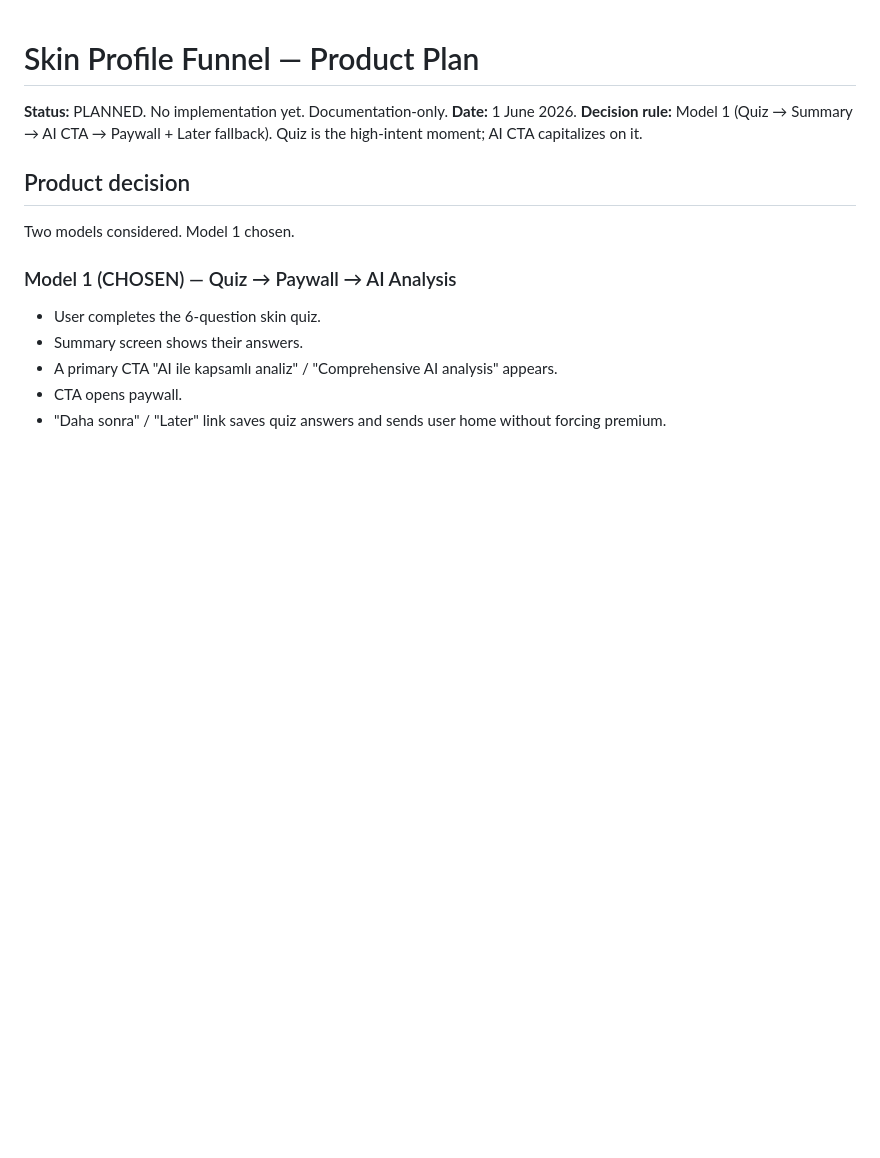
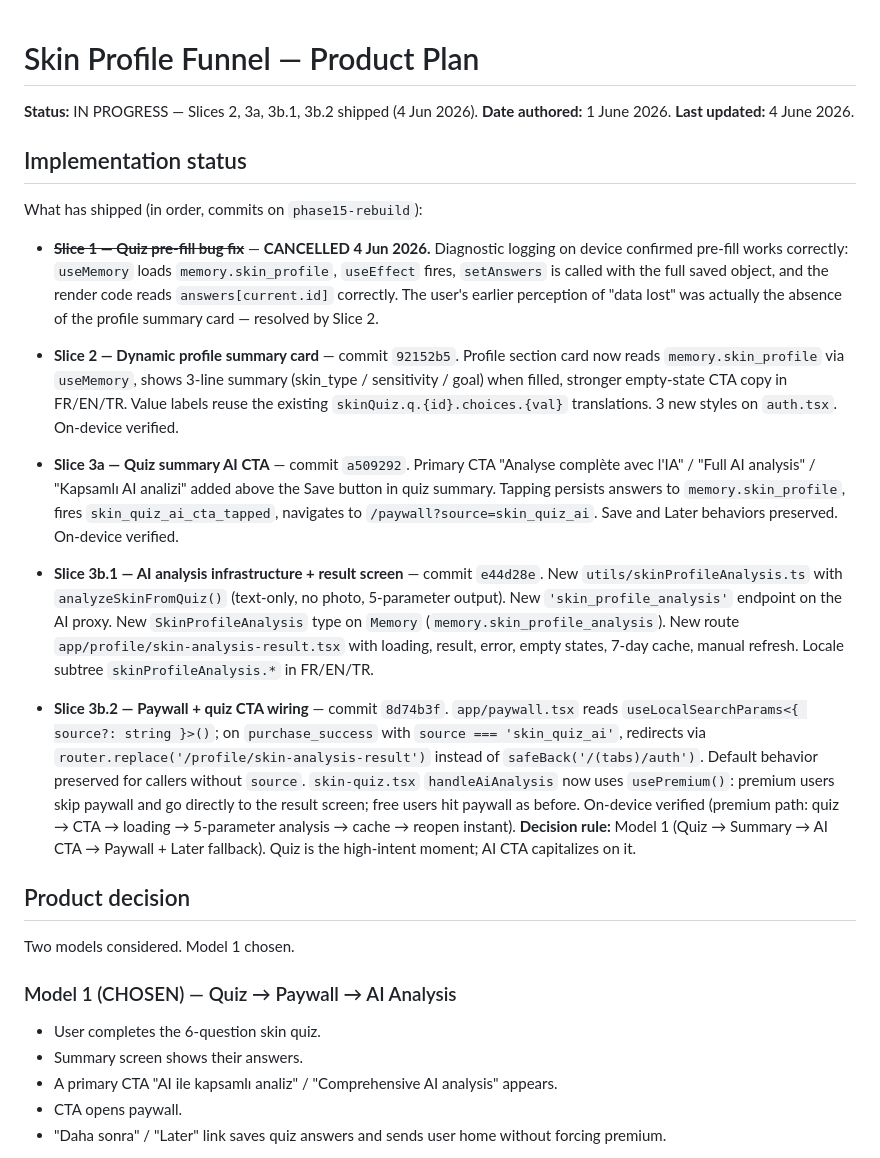
Before and after one commit to mfkparis1-star/rituel-app, a Markdown page: docs/SKIN_PROFILE_FUNNEL_PLAN.md, the part around one of its changes. Rendered like a GitHub page; blank space fills up the shorter version.

```diff
--- a/docs/SKIN_PROFILE_FUNNEL_PLAN.md
+++ b/docs/SKIN_PROFILE_FUNNEL_PLAN.md
@@ -1,7 +1,53 @@
 # Skin Profile Funnel — Product Plan
 
-**Status:** PLANNED. No implementation yet. Documentation-only.
-**Date:** 1 June 2026.
+**Status:** IN PROGRESS — Slices 2, 3a, 3b.1, 3b.2 shipped (4 Jun 2026).
+**Date authored:** 1 June 2026. **Last updated:** 4 June 2026.
+
+## Implementation status
+
+What has shipped (in order, commits on `phase15-rebuild`):
+
+- ~~**Slice 1 — Quiz pre-fill bug fix**~~ — **CANCELLED 4 Jun 2026.**
+  Diagnostic logging on device confirmed pre-fill works correctly:
+  `useMemory` loads `memory.skin_profile`, `useEffect` fires, `setAnswers`
+  is called with the full saved object, and the render code reads
+  `answers[current.id]` correctly. The user's earlier perception of
+  "data lost" was actually the absence of the profile summary card —
+  resolved by Slice 2.
+
+- **Slice 2 — Dynamic profile summary card** — commit `92152b5`.
+  Profile section card now reads `memory.skin_profile` via `useMemory`,
+  shows 3-line summary (skin_type / sensitivity / goal) when filled,
+  stronger empty-state CTA copy in FR/EN/TR. Value labels reuse the
+  existing `skinQuiz.q.{id}.choices.{val}` translations. 3 new styles
+  on `auth.tsx`. On-device verified.
+
+- **Slice 3a — Quiz summary AI CTA** — commit `a509292`.
+  Primary CTA "Analyse complète avec l'IA" / "Full AI analysis" /
+  "Kapsamlı AI analizi" added above the Save button in quiz summary.
+  Tapping persists answers to `memory.skin_profile`, fires
+  `skin_quiz_ai_cta_tapped`, navigates to `/paywall?source=skin_quiz_ai`.
+  Save and Later behaviors preserved. On-device verified.
+
+- **Slice 3b.1 — AI analysis infrastructure + result screen** — commit
+  `e44d28e`. New `utils/skinProfileAnalysis.ts` with
+  `analyzeSkinFromQuiz()` (text-only, no photo, 5-parameter output).
+  New `'skin_profile_analysis'` endpoint on the AI proxy. New
+  `SkinProfileAnalysis` type on `Memory` (`memory.skin_profile_analysis`).
+  New route `app/profile/skin-analysis-result.tsx` with loading,
+  result, error, empty states, 7-day cache, manual refresh.
+  Locale subtree `skinProfileAnalysis.*` in FR/EN/TR.
+
+- **Slice 3b.2 — Paywall + quiz CTA wiring** — commit `8d74b3f`.
+  `app/paywall.tsx` reads `useLocalSearchParams<{ source?: string }>()`;
+  on `purchase_success` with `source === 'skin_quiz_ai'`, redirects via
+  `router.replace('/profile/skin-analysis-result')` instead of
+  `safeBack('/(tabs)/auth')`. Default behavior preserved for callers
+  without `source`. `skin-quiz.tsx` `handleAiAnalysis` now uses
+  `usePremium()`: premium users skip paywall and go directly to the
+  result screen; free users hit paywall as before. On-device verified
+  (premium path: quiz → CTA → loading → 5-parameter analysis →
+  cache → reopen instant).
 **Decision rule:** Model 1 (Quiz → Summary → AI CTA → Paywall + Later
 fallback). Quiz is the high-intent moment; AI CTA capitalizes on it.
 
```
Also changed, not shown: other parts of docs/SKIN_PROFILE_FUNNEL_PLAN.md (+51 -24 lines).
